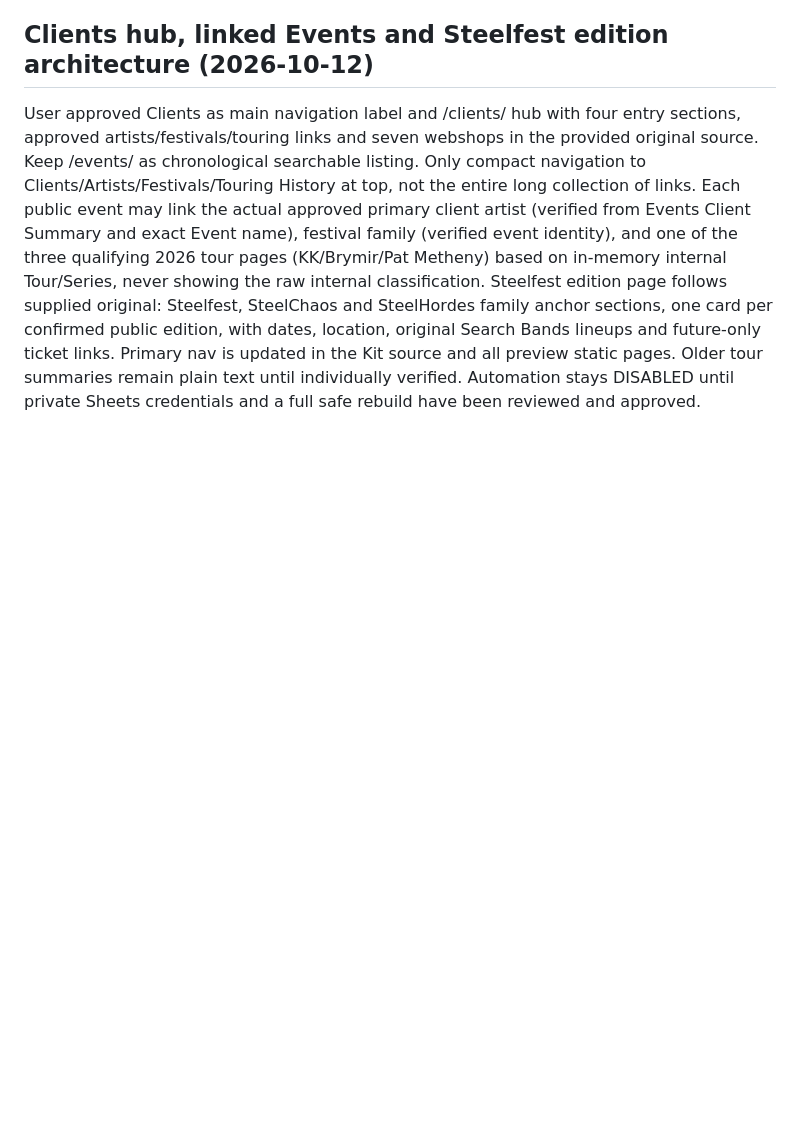
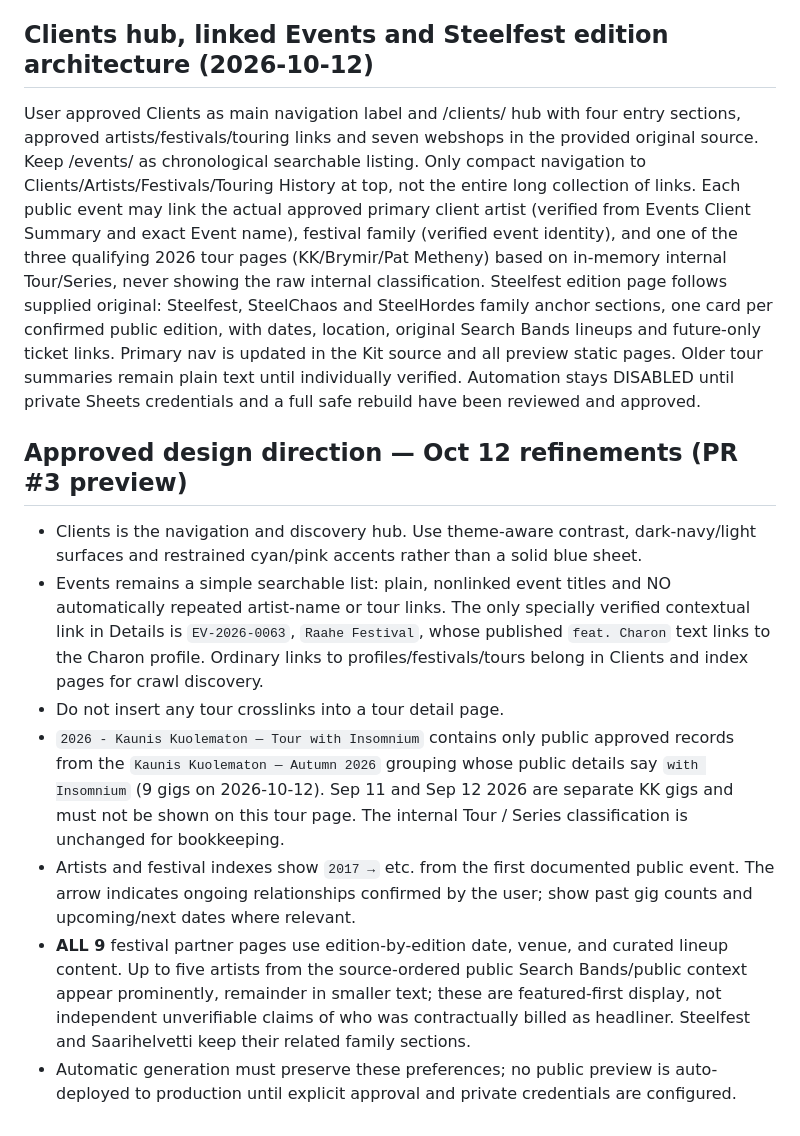
Before and after one commit to enslain-metal-merch/enslain, a Markdown page: docs/roadbook-site.md, the part around the change. GitHub-like rendering; blank space fills up the shorter version.

Commit message:
Record approved minimal-link layout and nine-date tour rules

```diff
--- a/docs/roadbook-site.md
+++ b/docs/roadbook-site.md
@@ -35,3 +35,13 @@ Keep /events/ as chronological searchable listing. Only compact navigation to Cl
 Each public event may link the actual approved primary client artist (verified from Events Client Summary and exact Event name), festival family (verified event identity), and one of the three qualifying 2026 tour pages (KK/Brymir/Pat Metheny) based on in-memory internal Tour/Series, never showing the raw internal classification.
 Steelfest edition page follows supplied original: Steelfest, SteelChaos and SteelHordes family anchor sections, one card per confirmed public edition, with dates, location, original Search Bands lineups and future-only ticket links.
 Primary nav is updated in the Kit source and all preview static pages. Older tour summaries remain plain text until individually verified. Automation stays DISABLED until private Sheets credentials and a full safe rebuild have been reviewed and approved.
+
+## Approved design direction — Oct 12 refinements (PR #3 preview)
+
+- Clients is the navigation and discovery hub. Use theme-aware contrast, dark-navy/light surfaces and restrained cyan/pink accents rather than a solid blue sheet.
+- Events remains a simple searchable list: plain, nonlinked event titles and NO automatically repeated artist-name or tour links. The only specially verified contextual link in Details is `EV-2026-0063`, `Raahe Festival`, whose published `feat. Charon` text links to the Charon profile. Ordinary links to profiles/festivals/tours belong in Clients and index pages for crawl discovery.
+- Do not insert any tour crosslinks into a tour detail page.
+- `2026 - Kaunis Kuolematon — Tour with Insomnium` contains only public approved records from the `Kaunis Kuolematon — Autumn 2026` grouping whose public details say `with Insomnium` (9 gigs on 2026-10-12). Sep 11 and Sep 12 2026 are separate KK gigs and must not be shown on this tour page. The internal Tour / Series classification is unchanged for bookkeeping.
+- Artists and festival indexes show `2017 →` etc. from the first documented public event. The arrow indicates ongoing relationships confirmed by the user; show past gig counts and upcoming/next dates where relevant.
+- **ALL 9** festival partner pages use edition-by-edition date, venue, and curated lineup content. Up to five artists from the source-ordered public Search Bands/public context appear prominently, remainder in smaller text; these are featured-first display, not independent unverifiable claims of who was contractually billed as headliner. Steelfest and Saarihelvetti keep their related family sections.
+- Automatic generation must preserve these preferences; no public preview is auto-deployed to production until explicit approval and private credentials are configured.
```
